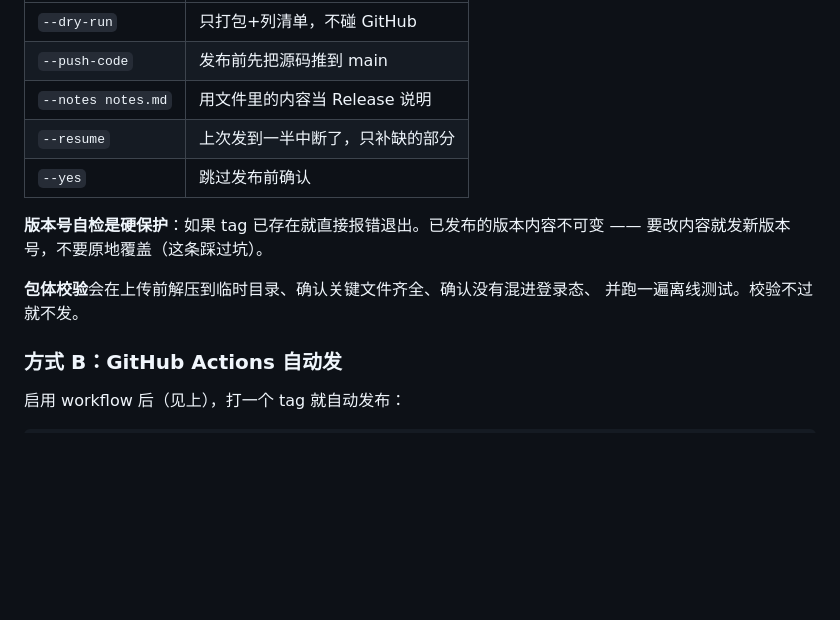
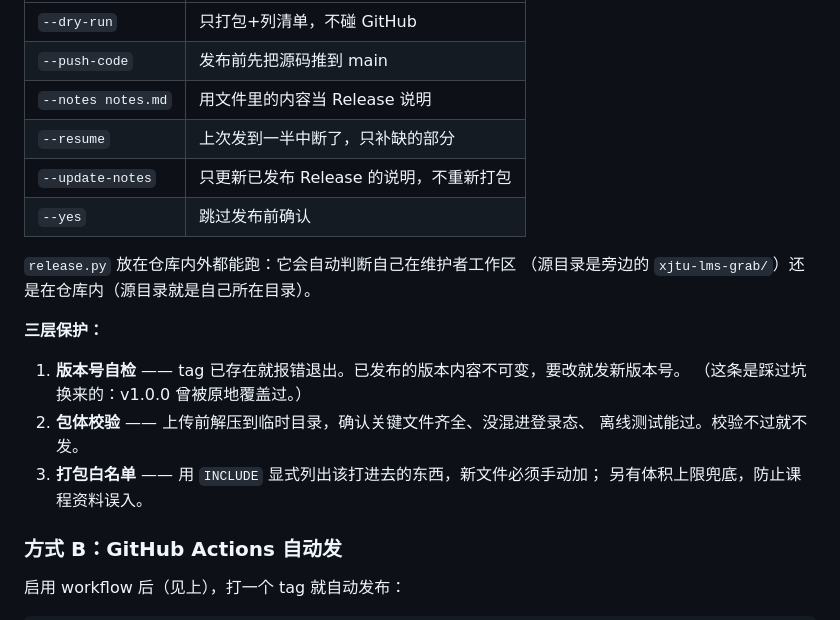
Before and after one commit to XLJFZ/xjtu-siyuanxuetang-grab, a Markdown page: README.md, the part around the change. Rendered like a GitHub page; blank space fills up the shorter version.

```diff
--- a/README.md
+++ b/README.md
@@ -200,13 +200,20 @@ python release.py --version 1.1.0 --title "新增 xxx"             # 正式发
 | `--push-code` | 发布前先把源码推到 main |
 | `--notes notes.md` | 用文件里的内容当 Release 说明 |
 | `--resume` | 上次发到一半中断了，只补缺的部分 |
+| `--update-notes` | 只更新已发布 Release 的说明，不重新打包 |
 | `--yes` | 跳过发布前确认 |
 
-**版本号自检是硬保护**：如果 tag 已存在就直接报错退出。已发布的版本内容不可变 ——
-要改内容就发新版本号，不要原地覆盖（这条踩过坑）。
+`release.py` 放在仓库内外都能跑：它会自动判断自己在维护者工作区
+（源目录是旁边的 `xjtu-lms-grab/`）还是在仓库内（源目录就是自己所在目录）。
 
-**包体校验**会在上传前解压到临时目录、确认关键文件齐全、确认没有混进登录态、
-并跑一遍离线测试。校验不过就不发。
+**三层保护：**
+
+1. **版本号自检** —— tag 已存在就报错退出。已发布的版本内容不可变，要改就发新版本号。
+   （这条是踩过坑换来的：v1.0.0 曾被原地覆盖过。）
+2. **包体校验** —— 上传前解压到临时目录，确认关键文件齐全、没混进登录态、
+   离线测试能过。校验不过就不发。
+3. **打包白名单** —— 用 `INCLUDE` 显式列出该打进去的东西，新文件必须手动加；
+   另有体积上限兜底，防止课程资料误入。
 
 ### 方式 B：GitHub Actions 自动发
 
```
